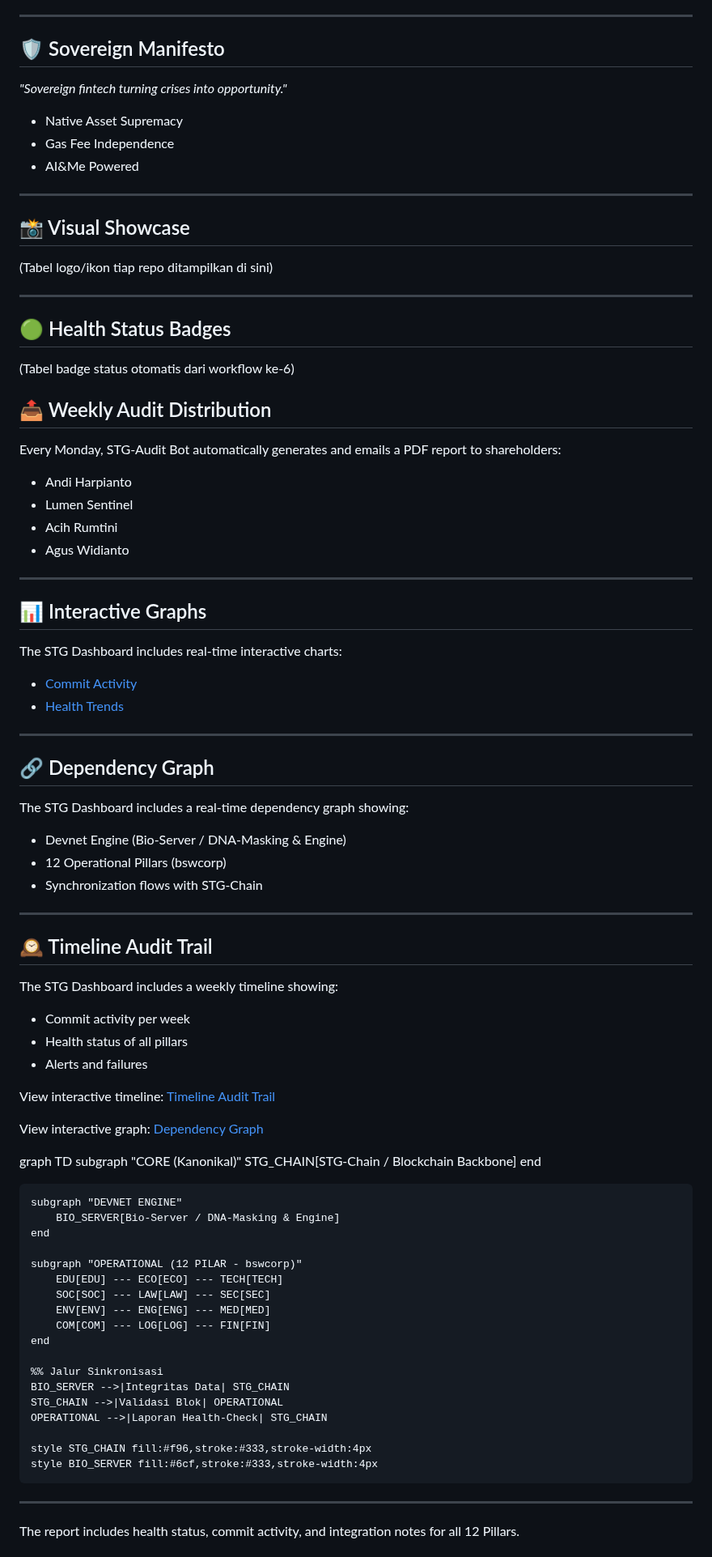
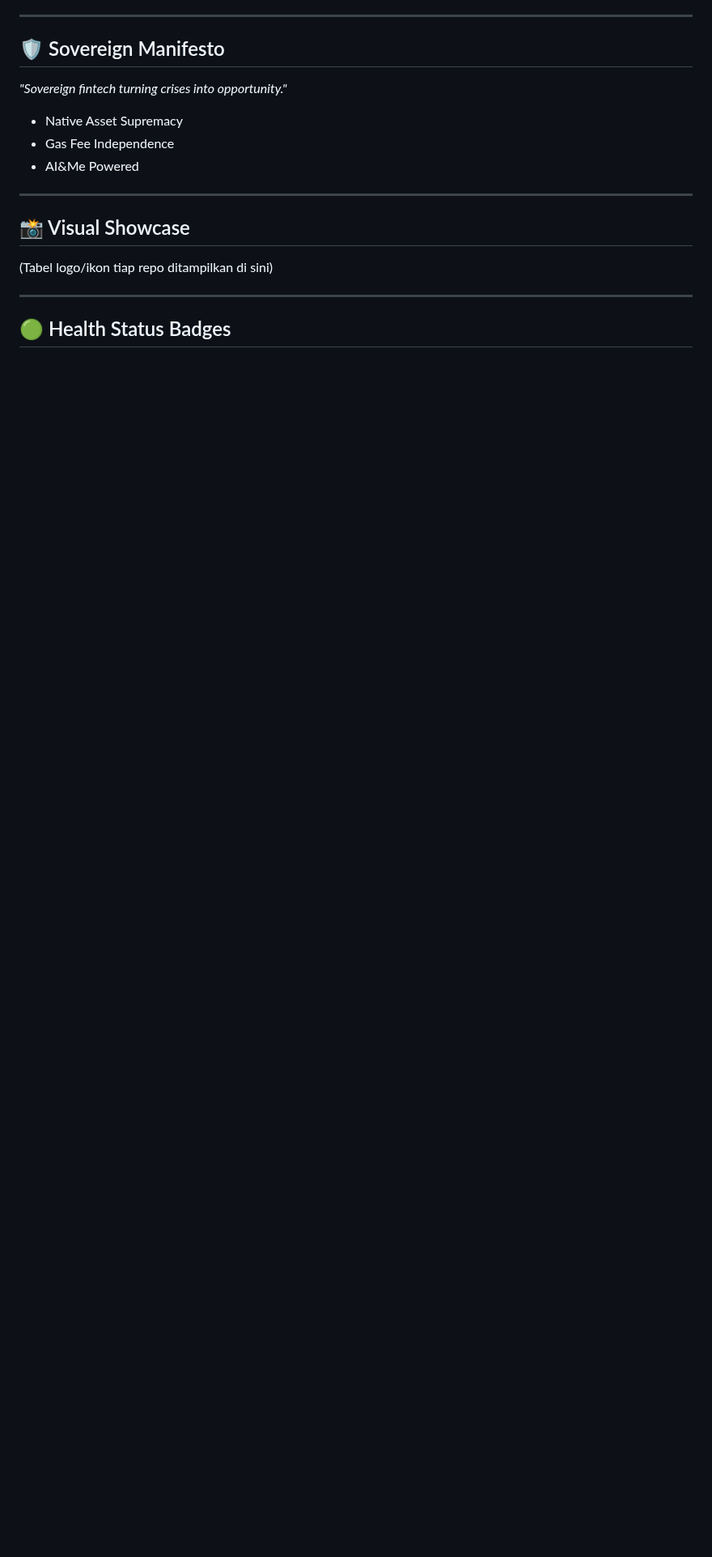
Before and after one commit to Sovereign-Titan-Genesis/STG-Chain, a Markdown page: README.md, the part around one of its changes. Shown at 81% size. GitHub-like rendering; blank space fills up the shorter version.

```diff
--- a/README.md
+++ b/README.md
@@ -171,61 +171,4 @@ Inilah wajah resmi 12 Pilar yang membentuk ekosistem berdaulat kita.
 
 
 ## 🟢 Health Status Badges
-(Tabel badge status otomatis dari workflow ke‑6)
-## 📤 Weekly Audit Distribution
-Every Monday, STG‑Audit Bot automatically generates and emails a PDF report to shareholders:
-- Andi Harpianto
-- Lumen Sentinel
-- Acih Rumtini
-- Agus Widianto
----
-## 📊 Interactive Graphs
-The STG Dashboard includes real-time interactive charts:
-- [Commit Activity](charts/commit-activity.html)
-- [Health Trends](charts/health-trends.html)
----
-## 🔗 Dependency Graph
-The STG Dashboard includes a real-time dependency graph showing:
-- Devnet Engine (Bio-Server / DNA-Masking & Engine)
-- 12 Operational Pillars (bswcorp)
-- Synchronization flows with STG‑Chain
----
-## 🕰️ Timeline Audit Trail
-The STG Dashboard includes a weekly timeline showing:
-- Commit activity per week
-- Health status of all pillars
-- Alerts and failures
 
-View interactive timeline: [Timeline Audit Trail](timeline/index.html)
-
-
-View interactive graph: [Dependency Graph](graphs/dependency-graph.html)
-
-  graph TD
-    subgraph "CORE (Kanonikal)"
-        STG_CHAIN[STG-Chain / Blockchain Backbone]
-    end
-
-    subgraph "DEVNET ENGINE"
-        BIO_SERVER[Bio-Server / DNA-Masking & Engine]
-    end
-
-    subgraph "OPERATIONAL (12 PILAR - bswcorp)"
-        EDU[EDU] --- ECO[ECO] --- TECH[TECH]
-        SOC[SOC] --- LAW[LAW] --- SEC[SEC]
-        ENV[ENV] --- ENG[ENG] --- MED[MED]
-        COM[COM] --- LOG[LOG] --- FIN[FIN]
-    end
-
-    %% Jalur Sinkronisasi
-    BIO_SERVER -->|Integritas Data| STG_CHAIN
-    STG_CHAIN -->|Validasi Blok| OPERATIONAL
-    OPERATIONAL -->|Laporan Health-Check| STG_CHAIN
-
-    style STG_CHAIN fill:#f96,stroke:#333,stroke-width:4px
-    style BIO_SERVER fill:#6cf,stroke:#333,stroke-width:4px
-
-
- ---
-The report includes health status, commit activity, and integration notes for all 12 Pillars.
-
```
Also changed, not shown: other parts of README.md (+14 -28 lines).
